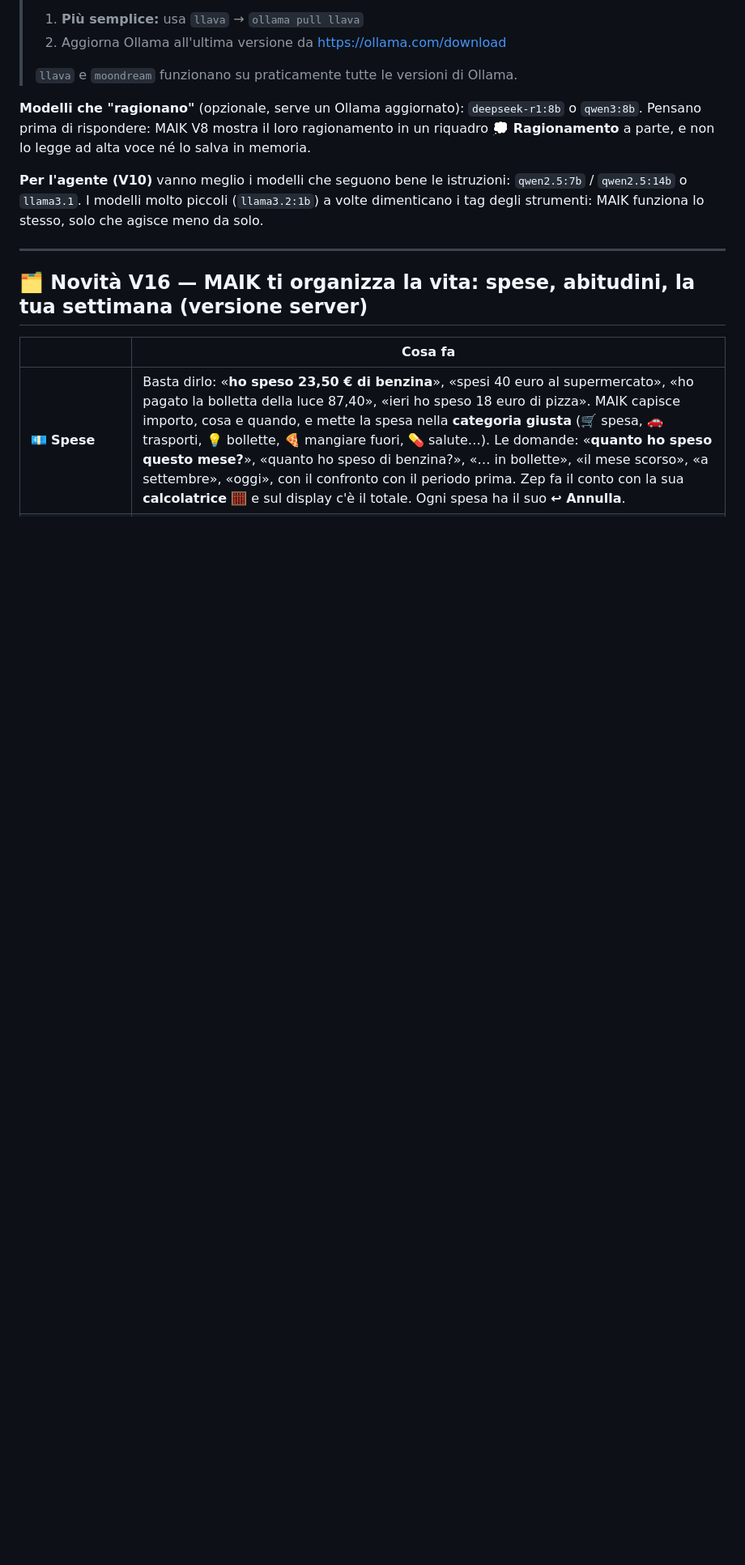
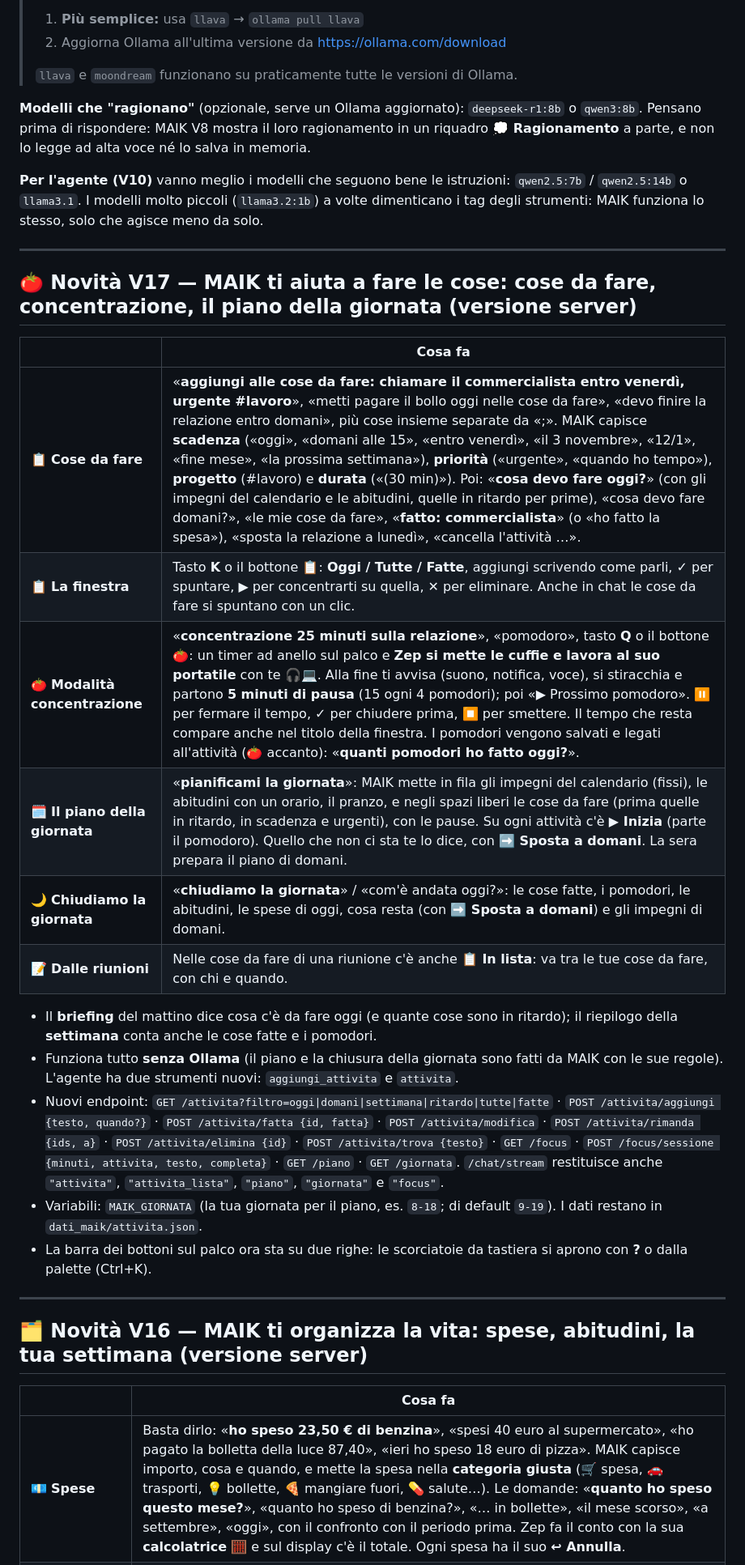
Before and after one commit to maikbarre2401-svg/maik, a Markdown page: README.md, the part around one of its changes. Shown at 81% size. Drawn GitHub-style; blank space fills up the shorter version.

Commit message:
README: novità V17 (cose da fare, modalità concentrazione, piano e chiusura della giornata)
Co-Authored-By: Claude Opus 5.5 <noreply@anthropic.com>
Claude-Session: https://claude.ai/code/session_01Uizb1de5K9TdQGa8DSMs5T

```diff
--- a/README.md
+++ b/README.md
@@ -44,6 +44,25 @@ e non lo legge ad alta voce né lo salva in memoria.
 
 **Per l'agente (V10)** vanno meglio i modelli che seguono bene le istruzioni: `qwen2.5:7b` / `qwen2.5:14b` o `llama3.1`.
 I modelli molto piccoli (`llama3.2:1b`) a volte dimenticano i tag degli strumenti: MAIK funziona lo stesso, solo che agisce meno da solo.
+
+---
+
+## 🍅 Novità V17 — MAIK ti aiuta a fare le cose: cose da fare, concentrazione, il piano della giornata (versione server)
+
+| | Cosa fa |
+|---|---|
+| 📋 **Cose da fare** | «**aggiungi alle cose da fare: chiamare il commercialista entro venerdì, urgente #lavoro**», «metti pagare il bollo oggi nelle cose da fare», «devo finire la relazione entro domani», più cose insieme separate da «;». MAIK capisce **scadenza** («oggi», «domani alle 15», «entro venerdì», «il 3 novembre», «12/1», «fine mese», «la prossima settimana»), **priorità** («urgente», «quando ho tempo»), **progetto** (#lavoro) e **durata** («(30 min)»). Poi: «**cosa devo fare oggi?**» (con gli impegni del calendario e le abitudini, quelle in ritardo per prime), «cosa devo fare domani?», «le mie cose da fare», «**fatto: commercialista**» (o «ho fatto la spesa»), «sposta la relazione a lunedì», «cancella l'attività …». |
+| 📋 **La finestra** | Tasto **K** o il bottone 📋: **Oggi / Tutte / Fatte**, aggiungi scrivendo come parli, ✓ per spuntare, ▶ per concentrarti su quella, ✕ per eliminare. Anche in chat le cose da fare si spuntano con un clic. |
+| 🍅 **Modalità concentrazione** | «**concentrazione 25 minuti sulla relazione**», «pomodoro», tasto **Q** o il bottone 🍅: un timer ad anello sul palco e **Zep si mette le cuffie e lavora al suo portatile** con te 🎧💻. Alla fine ti avvisa (suono, notifica, voce), si stiracchia e partono **5 minuti di pausa** (15 ogni 4 pomodori); poi «▶ Prossimo pomodoro». ⏸ per fermare il tempo, ✓ per chiudere prima, ⏹ per smettere. Il tempo che resta compare anche nel titolo della finestra. I pomodori vengono salvati e legati all'attività (🍅 accanto): «**quanti pomodori ho fatto oggi?**». |
+| 🗓️ **Il piano della giornata** | «**pianificami la giornata**»: MAIK mette in fila gli impegni del calendario (fissi), le abitudini con un orario, il pranzo, e negli spazi liberi le cose da fare (prima quelle in ritardo, in scadenza e urgenti), con le pause. Su ogni attività c'è **▶ Inizia** (parte il pomodoro). Quello che non ci sta te lo dice, con **➡️ Sposta a domani**. La sera prepara il piano di domani. |
+| 🌙 **Chiudiamo la giornata** | «**chiudiamo la giornata**» / «com'è andata oggi?»: le cose fatte, i pomodori, le abitudini, le spese di oggi, cosa resta (con **➡️ Sposta a domani**) e gli impegni di domani. |
+| 📝 **Dalle riunioni** | Nelle cose da fare di una riunione c'è anche **📋 In lista**: va tra le tue cose da fare, con chi e quando. |
+
+- Il **briefing** del mattino dice cosa c'è da fare oggi (e quante cose sono in ritardo); il riepilogo della **settimana** conta anche le cose fatte e i pomodori.
+- Funziona tutto **senza Ollama** (il piano e la chiusura della giornata sono fatti da MAIK con le sue regole). L'agente ha due strumenti nuovi: `aggiungi_attivita` e `attivita`.
+- Nuovi endpoint: `GET /attivita?filtro=oggi|domani|settimana|ritardo|tutte|fatte` · `POST /attivita/aggiungi {testo, quando?}` · `POST /attivita/fatta {id, fatta}` · `POST /attivita/modifica` · `POST /attivita/rimanda {ids, a}` · `POST /attivita/elimina {id}` · `POST /attivita/trova {testo}` · `GET /focus` · `POST /focus/sessione {minuti, attivita, testo, completa}` · `GET /piano` · `GET /giornata`. `/chat/stream` restituisce anche `"attivita"`, `"attivita_lista"`, `"piano"`, `"giornata"` e `"focus"`.
+- Variabili: `MAIK_GIORNATA` (la tua giornata per il piano, es. `8-18`; di default `9-19`). I dati restano in `dati_maik/attivita.json`.
+- La barra dei bottoni sul palco ora sta su due righe: le scorciatoie da tastiera si aprono con **?** o dalla palette (Ctrl+K).
 
 ---
 
```
Also changed, not shown: other parts of README.md (+1 -1 lines).
